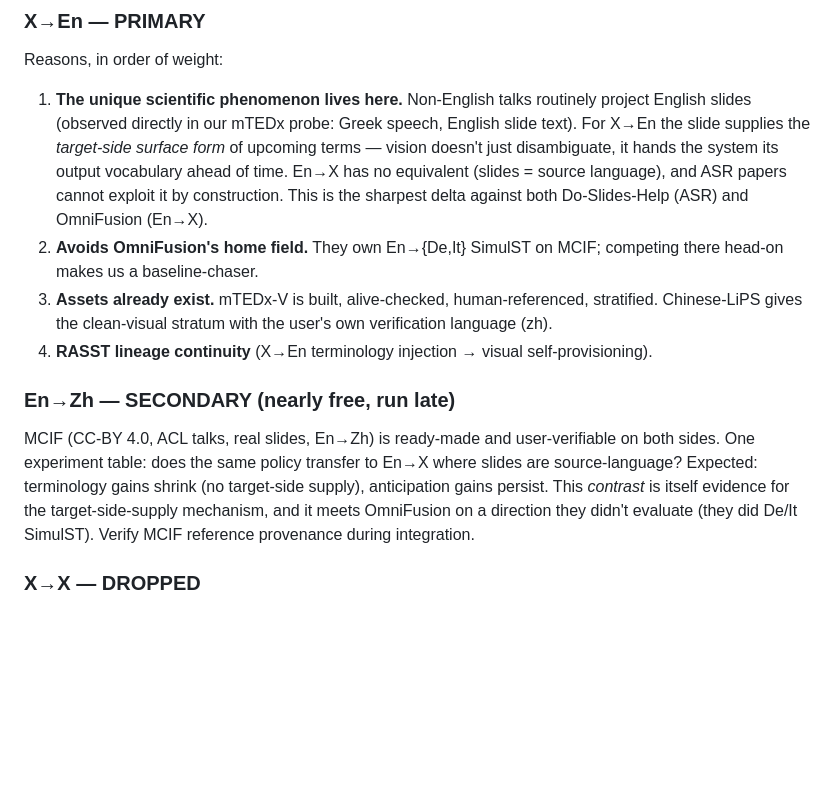
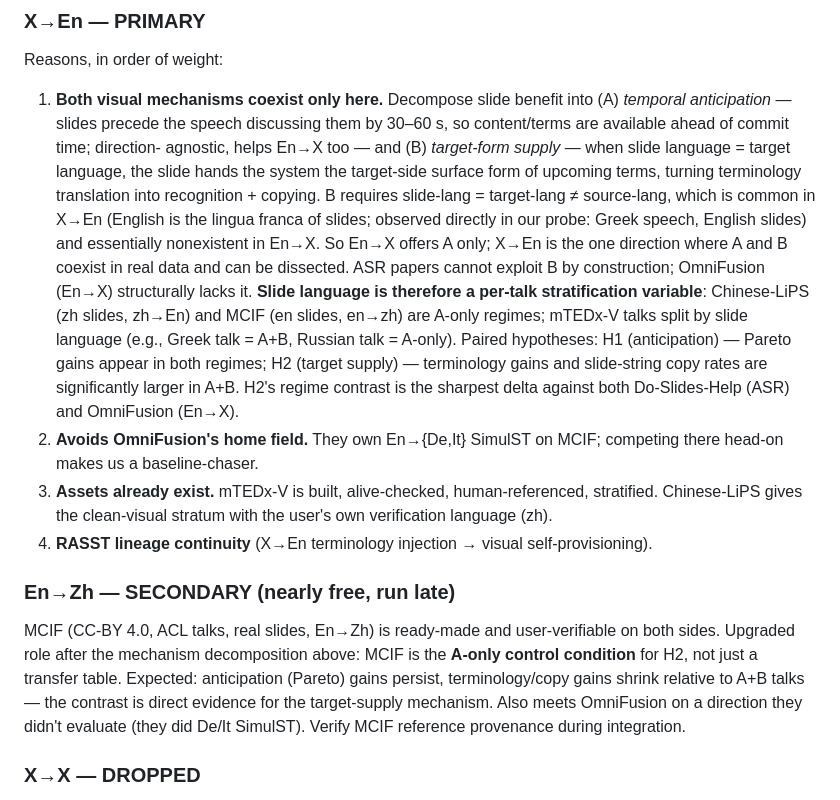
Before and after one commit to luojiaxuan/slide_aware_sst_minpaper, a Markdown page: docs/BENCHMARK_PLAN.md, the part around the change. Rendered like a GitHub page; blank space fills up the shorter version.

Commit message:
Benchmark plan: decompose slide benefit into anticipation (A, direction-agnostic) vs target-form supply (B, slide-lang=target); slide language as stratification variable; MCIF upgraded to A-only control

```diff
--- a/docs/BENCHMARK_PLAN.md
+++ b/docs/BENCHMARK_PLAN.md
@@ -11,13 +11,25 @@ of scope here.
 
 Reasons, in order of weight:
 
-1. **The unique scientific phenomenon lives here.** Non-English talks routinely
-   project English slides (observed directly in our mTEDx probe: Greek speech,
-   English slide text). For X→En the slide supplies the *target-side surface form*
-   of upcoming terms — vision doesn't just disambiguate, it hands the system its
-   output vocabulary ahead of time. En→X has no equivalent (slides = source
-   language), and ASR papers cannot exploit it by construction. This is the
-   sharpest delta against both Do-Slides-Help (ASR) and OmniFusion (En→X).
+1. **Both visual mechanisms coexist only here.** Decompose slide benefit into
+   (A) *temporal anticipation* — slides precede the speech discussing them by
+   30–60 s, so content/terms are available ahead of commit time; direction-
+   agnostic, helps En→X too — and (B) *target-form supply* — when slide language
+   = target language, the slide hands the system the target-side surface form of
+   upcoming terms, turning terminology translation into recognition + copying.
+   B requires slide-lang = target-lang ≠ source-lang, which is common in X→En
+   (English is the lingua franca of slides; observed directly in our probe:
+   Greek speech, English slides) and essentially nonexistent in En→X. So En→X
+   offers A only; X→En is the one direction where A and B coexist in real data
+   and can be dissected. ASR papers cannot exploit B by construction; OmniFusion
+   (En→X) structurally lacks it. **Slide language is therefore a per-talk
+   stratification variable**: Chinese-LiPS (zh slides, zh→En) and MCIF (en
+   slides, en→zh) are A-only regimes; mTEDx-V talks split by slide language
+   (e.g., Greek talk = A+B, Russian talk = A-only). Paired hypotheses: H1
+   (anticipation) — Pareto gains appear in both regimes; H2 (target supply) —
+   terminology gains and slide-string copy rates are significantly larger in
+   A+B. H2's regime contrast is the sharpest delta against both Do-Slides-Help
+   (ASR) and OmniFusion (En→X).
 2. **Avoids OmniFusion's home field.** They own En→{De,It} SimulST on MCIF;
    competing there head-on makes us a baseline-chaser.
 3. **Assets already exist.** mTEDx-V is built, alive-checked, human-referenced,
@@ -28,12 +40,13 @@ Reasons, in order of weight:
 ### En→Zh — SECONDARY (nearly free, run late)
 
 MCIF (CC-BY 4.0, ACL talks, real slides, En→Zh) is ready-made and
-user-verifiable on both sides. One experiment table: does the same policy
-transfer to En→X where slides are source-language? Expected: terminology gains
-shrink (no target-side supply), anticipation gains persist. This *contrast* is
-itself evidence for the target-side-supply mechanism, and it meets OmniFusion on
-a direction they didn't evaluate (they did De/It SimulST). Verify MCIF reference
-provenance during integration.
+user-verifiable on both sides. Upgraded role after the mechanism decomposition
+above: MCIF is the **A-only control condition** for H2, not just a transfer
+table. Expected: anticipation (Pareto) gains persist, terminology/copy gains
+shrink relative to A+B talks — the contrast is direct evidence for the
+target-supply mechanism. Also meets OmniFusion on a direction they didn't
+evaluate (they did De/It SimulST). Verify MCIF reference provenance during
+integration.
 
 ### X→X — DROPPED
 
```
